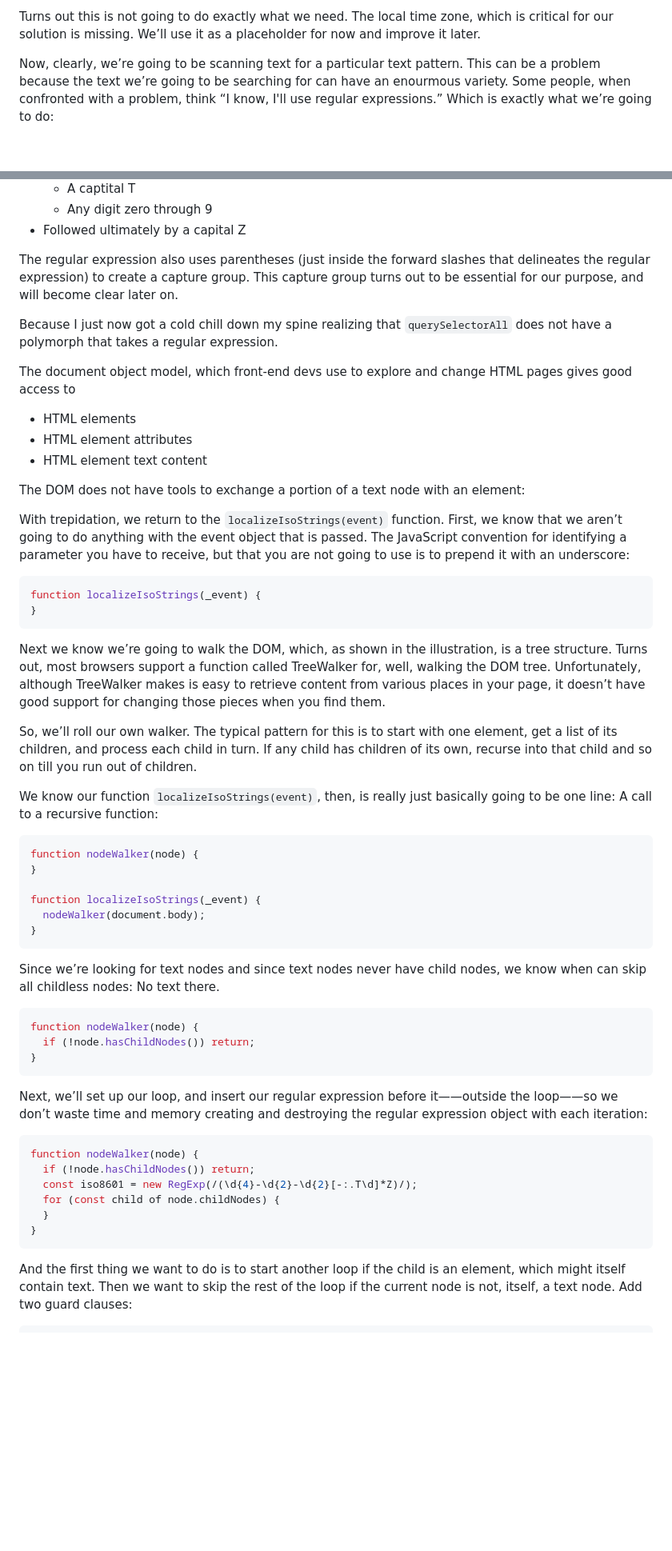
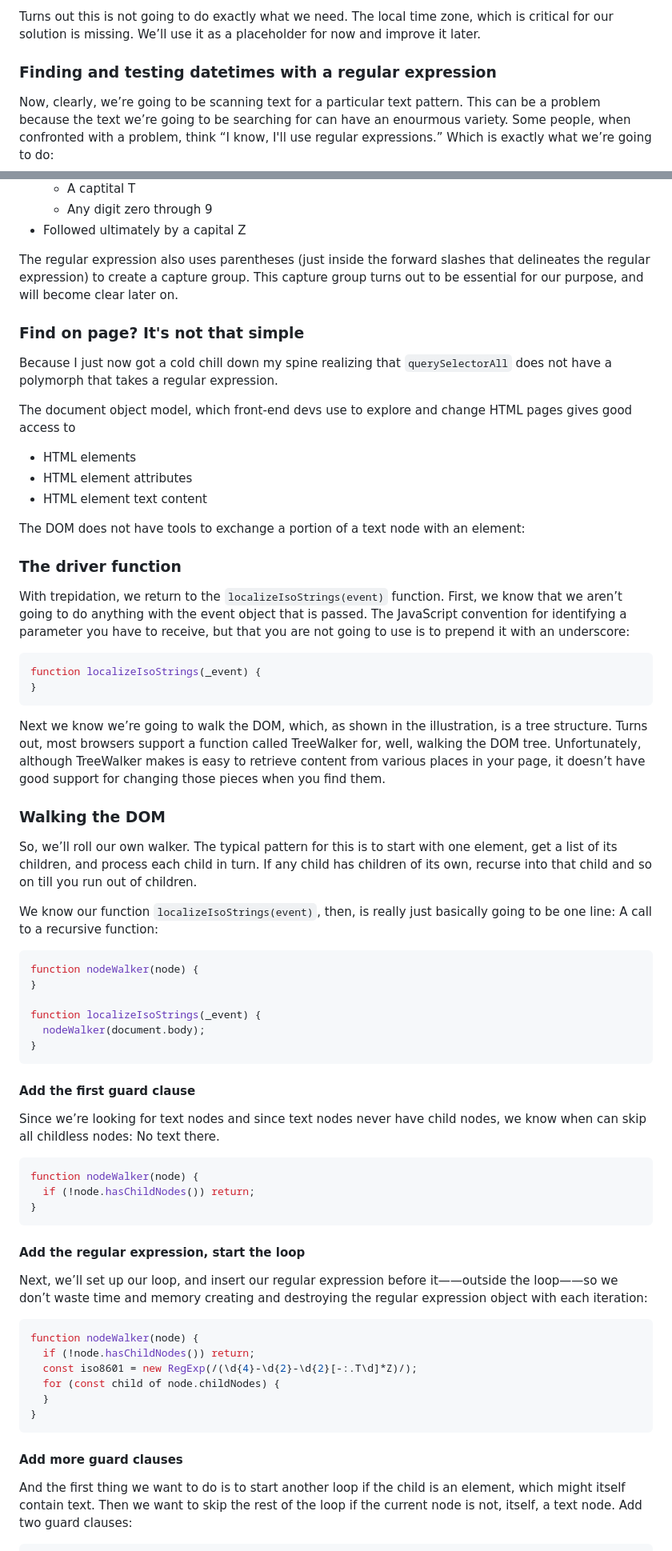
Before and after one commit to rcrews/datetime, a Markdown page: README.md, 2 parts joined by grey strips. Shown at 80% size. Drawn GitHub-style; blank space fills up the shorter version.

````diff
--- a/README.md
+++ b/README.md
@@ -150,6 +162,8 @@ This function
 Turns out this is not going to do exactly what we need.
 The local time zone, which is critical for our solution is missing.
 We’ll use it as a placeholder for now and improve it later.
+
+### Finding and testing datetimes with a regular expression
 
 Now, clearly, we’re going to be scanning text for a particular text
 pattern. This can be a problem because the text we’re going to be
@@ -180,6 +194,8 @@ slashes that delineates the regular expression) to create a capture
 group. This capture group turns out to be essential for our purpose, and
 will become clear later on.
 
+### Find on page? It's not that simple
+
 Because I just now got a cold chill down my spine realizing that
 `querySelectorAll` does not have a polymorph that takes a regular
 expression.
@@ -195,6 +211,8 @@ The DOM does not have tools to exchange a portion of a text node
 with an element:
 
 
+
+### The driver function
 
 With trepidation, we return to the `localizeIsoStrings(event)` function.
 First, we know that we aren’t going to do anything with the event
@@ -214,6 +232,8 @@ tree. Unfortunately, although TreeWalker makes is easy to
 retrieve content from various places in your page, it doesn’t
 have good support for changing those pieces when you find them.
 
+### Walking the DOM
+
 So, we’ll roll our own walker. The typical pattern for this is
 to start with one element, get a list of its children, and process
 each child in turn. If any child has children of its own, recurse
@@ -232,6 +252,8 @@ function localizeIsoStrings(_event) {
 }
 ```
 
+#### Add the first guard clause
+
 Since we’re looking for text nodes and since text nodes never have child
 nodes, we know when can skip all childless nodes: No text there.
 
@@ -240,6 +262,8 @@ function nodeWalker(node) {
   if (!node.hasChildNodes()) return;
 }
 ```
+
+#### Add the regular expression, start the loop
 
 Next, we’ll set up our loop, and insert our regular expression
 before it——outside the loop——so we don’t waste time and memory
@@ -254,6 +278,8 @@ function nodeWalker(node) {
   }
 }
 ```
+
+#### Add more guard clauses
 
 And the first thing we want to do is to start another loop
 if the child is an element, which might itself contain text.
````
Also changed, not shown: other parts of README.md (+26 -0 lines).
